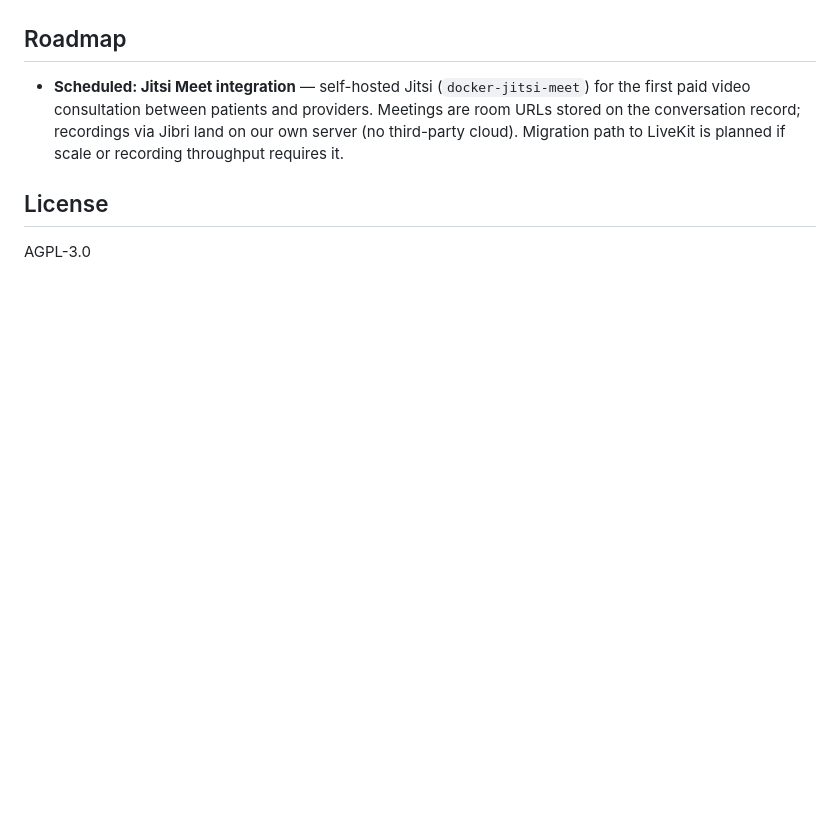
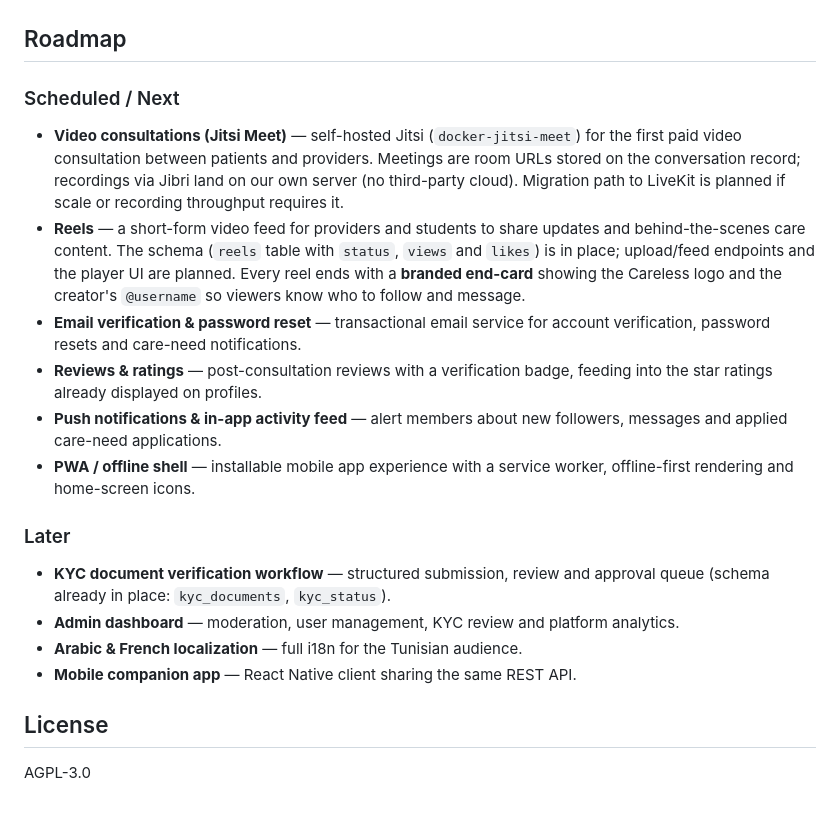
Before and after one commit to HyperxHelper/Careless, a Markdown page: README.md, the part around one of its changes. GitHub-like rendering; blank space fills up the shorter version.

```diff
--- a/README.md
+++ b/README.md
@@ -89,7 +96,21 @@ REST JSON API under `/api/*`:
 
 ## Roadmap
 
-- **Scheduled: Jitsi Meet integration** — self-hosted Jitsi (`docker-jitsi-meet`) for the first paid video consultation between patients and providers. Meetings are room URLs stored on the conversation record; recordings via Jibri land on our own server (no third-party cloud). Migration path to LiveKit is planned if scale or recording throughput requires it.
+### Scheduled / Next
+
+- **Video consultations (Jitsi Meet)** — self-hosted Jitsi (`docker-jitsi-meet`) for the first paid video consultation between patients and providers. Meetings are room URLs stored on the conversation record; recordings via Jibri land on our own server (no third-party cloud). Migration path to LiveKit is planned if scale or recording throughput requires it.
+- **Reels** — a short-form video feed for providers and students to share updates and behind-the-scenes care content. The schema (`reels` table with `status`, `views` and `likes`) is in place; upload/feed endpoints and the player UI are planned. Every reel ends with a **branded end-card** showing the Careless logo and the creator's `@username` so viewers know who to follow and message.
+- **Email verification & password reset** — transactional email service for account verification, password resets and care-need notifications.
+- **Reviews & ratings** — post-consultation reviews with a verification badge, feeding into the star ratings already displayed on profiles.
+- **Push notifications & in-app activity feed** — alert members about new followers, messages and applied care-need applications.
+- **PWA / offline shell** — installable mobile app experience with a service worker, offline-first rendering and home-screen icons.
+
+### Later
+
+- **KYC document verification workflow** — structured submission, review and approval queue (schema already in place: `kyc_documents`, `kyc_status`).
+- **Admin dashboard** — moderation, user management, KYC review and platform analytics.
+- **Arabic & French localization** — full i18n for the Tunisian audience.
+- **Mobile companion app** — React Native client sharing the same REST API.
 
 ## License
 
```
Also changed, not shown: other parts of README.md (+18 -11 lines).
